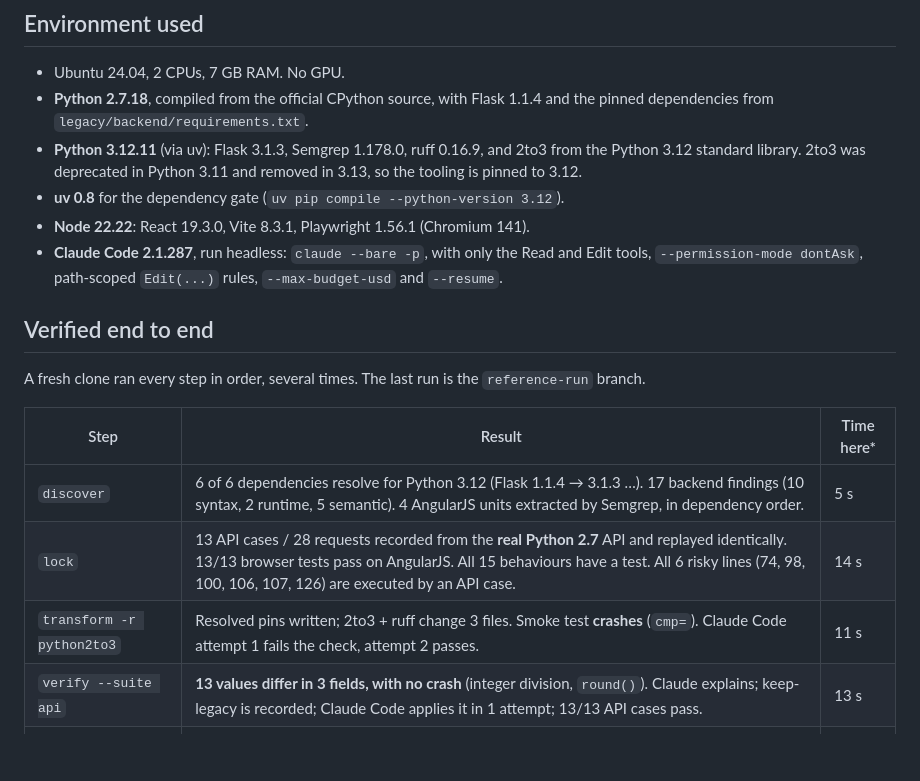
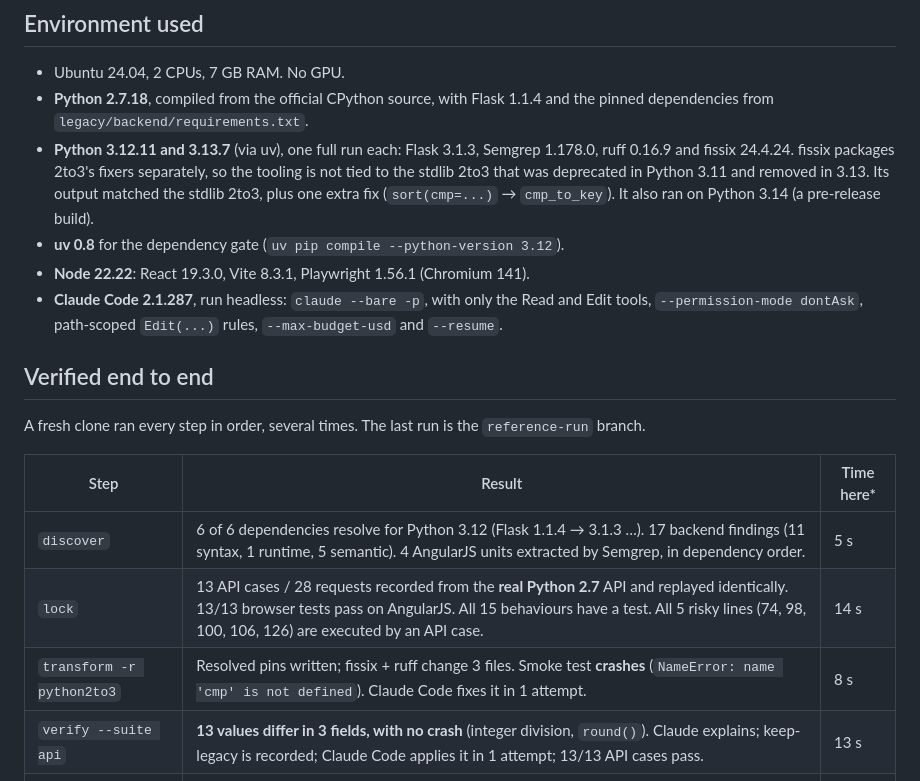
Before and after one commit to aksharma35/tmp-legacy-modernization-poc, a Markdown page: docs/FEASIBILITY.md, the part around the change. Rendered like a GitHub page; blank space fills up the shorter version.

```diff
--- a/docs/FEASIBILITY.md
+++ b/docs/FEASIBILITY.md
@@ -9,9 +9,11 @@ laptop first.
 - Ubuntu 24.04, 2 CPUs, 7 GB RAM. No GPU.
 - **Python 2.7.18**, compiled from the official CPython source, with Flask 1.1.4 and the pinned
   dependencies from `legacy/backend/requirements.txt`.
-- **Python 3.12.11** (via uv): Flask 3.1.3, Semgrep 1.178.0, ruff 0.16.9, and 2to3 from the
-  Python 3.12 standard library. 2to3 was deprecated in Python 3.11 and removed in 3.13, so the
-  tooling is pinned to 3.12.
+- **Python 3.12.11 and 3.13.7** (via uv), one full run each: Flask 3.1.3, Semgrep 1.178.0,
+  ruff 0.16.9 and fissix 24.4.24. fissix packages 2to3's fixers separately, so the tooling is not
+  tied to the stdlib 2to3 that was deprecated in Python 3.11 and removed in 3.13. Its output
+  matched the stdlib 2to3, plus one extra fix (`sort(cmp=...)` → `cmp_to_key`). It also ran on
+  Python 3.14 (a pre-release build).
 - **uv 0.8** for the dependency gate (`uv pip compile --python-version 3.12`).
 - **Node 22.22**: React 19.3.0, Vite 8.3.1, Playwright 1.56.1 (Chromium 141).
 - **Claude Code 2.1.287**, run headless: `claude --bare -p`, with only the Read and Edit tools,
@@ -23,9 +25,9 @@ A fresh clone ran every step in order, several times. The last run is the `refer
 
 | Step | Result | Time here* |
 |---|---|---|
-| `discover` | 6 of 6 dependencies resolve for Python 3.12 (Flask 1.1.4 → 3.1.3 …). 17 backend findings (10 syntax, 2 runtime, 5 semantic). 4 AngularJS units extracted by Semgrep, in dependency order. | 5 s |
-| `lock` | 13 API cases / 28 requests recorded from the **real Python 2.7** API and replayed identically. 13/13 browser tests pass on AngularJS. All 15 behaviours have a test. All 6 risky lines (74, 98, 100, 106, 107, 126) are executed by an API case. | 14 s |
-| `transform -r python2to3` | Resolved pins written; 2to3 + ruff change 3 files. Smoke test **crashes** (`cmp=`). Claude Code attempt 1 fails the check, attempt 2 passes. | 11 s |
+| `discover` | 6 of 6 dependencies resolve for Python 3.12 (Flask 1.1.4 → 3.1.3 …). 17 backend findings (11 syntax, 1 runtime, 5 semantic). 4 AngularJS units extracted by Semgrep, in dependency order. | 5 s |
+| `lock` | 13 API cases / 28 requests recorded from the **real Python 2.7** API and replayed identically. 13/13 browser tests pass on AngularJS. All 15 behaviours have a test. All 5 risky lines (74, 98, 100, 106, 126) are executed by an API case. | 14 s |
+| `transform -r python2to3` | Resolved pins written; fissix + ruff change 3 files. Smoke test **crashes** (`NameError: name 'cmp' is not defined`). Claude Code fixes it in 1 attempt. | 8 s |
 | `verify --suite api` | **13 values differ in 3 fields, with no crash** (integer division, `round()`). Claude explains; keep-legacy is recorded; Claude Code applies it in 1 attempt; 13/13 API cases pass. | 13 s |
 | `transform -r angularjs-react` | Scaffold + 4 units, each passing its own tagged browser tests in 1 attempt. | 38 s |
 | `verify --suite e2e` | 13/13 browser tests pass on React, in a US time zone on purpose (catches UTC date bugs). | 15 s |
```
Also changed, not shown: README.md (+5 -6 lines), docs/VIDEO.md (+7 -8 lines).
